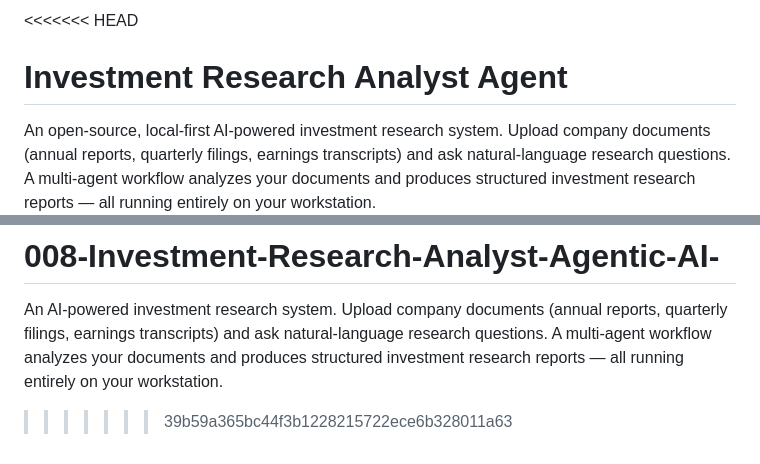
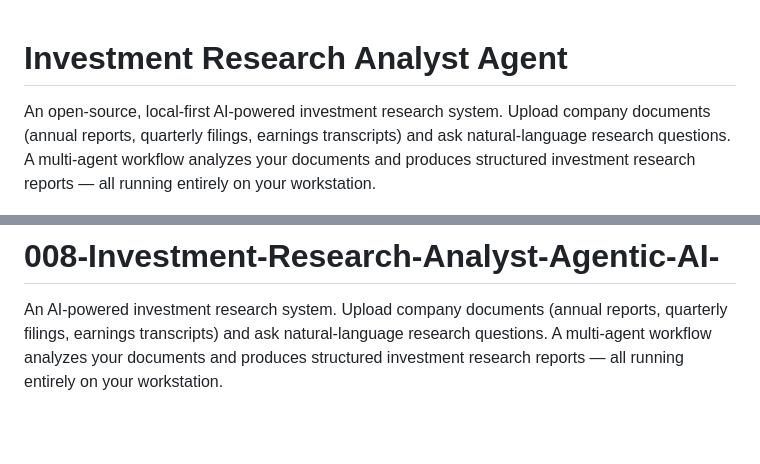
Before and after one commit to pravinpardeshi/008_Investment_Research_Analyst_Agentic_AI_Solution, a Markdown page: README.md, 2 parts joined by grey strips. Drawn GitHub-style; blank space fills up the shorter version.

Commit message:
Fix README.md by removing conflict markers
Removed merge conflict markers and cleaned up the README content.

```diff
--- a/README.md
+++ b/README.md
@@ -1,4 +1,3 @@
-<<<<<<< HEAD
 # Investment Research Analyst Agent
 
 An open-source, local-first AI-powered investment research system. Upload company documents (annual reports, quarterly filings, earnings transcripts) and ask natural-language research questions. A multi-agent workflow analyzes your documents and produces structured investment research reports — all running entirely on your workstation.
@@ -503,4 +502,3 @@ MIT
 =======
 # 008-Investment-Research-Analyst-Agentic-AI-
 An AI-powered investment research system. Upload company documents (annual reports, quarterly filings, earnings transcripts) and ask natural-language research questions. A multi-agent workflow analyzes your documents and produces structured investment research reports — all running entirely on your workstation.
->>>>>>> 39b59a365bc44f3b1228215722ece6b328011a63
```
